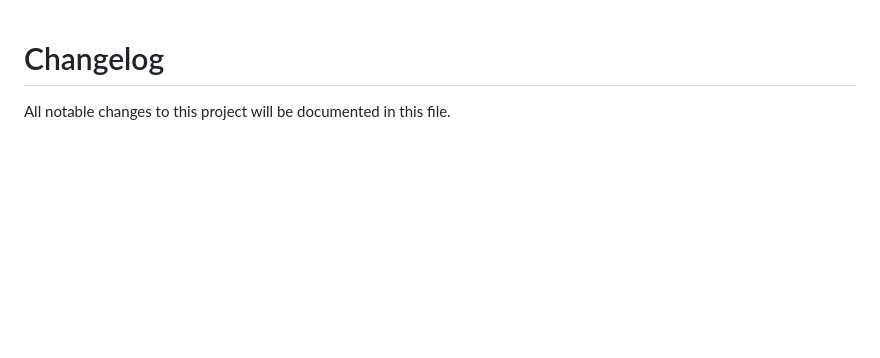
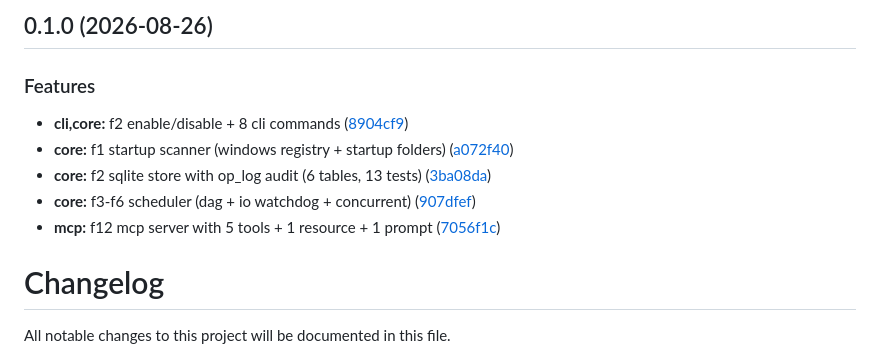
Before and after one commit to peitsan/starter, a Markdown page: CHANGELOG.md, the part around the change. Drawn GitHub-style; blank space fills up the shorter version.

Commit message:
chore(release): v0.1.0

```diff
--- a/CHANGELOG.md
+++ b/CHANGELOG.md
@@ -1,3 +1,16 @@
+
+
+## 0.1.0 (2026-08-26)
+
+
+### Features
+
+* **cli,core:** f2 enable/disable + 8 cli commands ([8904cf9](https://github.com/peitsan/starter/commit/8904cf9e285f173c6ec4c5724cf2cbabcb2ed30e))
+* **core:** f1 startup scanner (windows registry + startup folders) ([a072f40](https://github.com/peitsan/starter/commit/a072f40c268c2a3c993ee9d82d61a965cff3497c))
+* **core:** f2 sqlite store with op_log audit (6 tables, 13 tests) ([3ba08da](https://github.com/peitsan/starter/commit/3ba08daa3ab58b92fbeabda1138f2bc074cc9bb8))
+* **core:** f3-f6 scheduler (dag + io watchdog + concurrent) ([907dfef](https://github.com/peitsan/starter/commit/907dfef3a8f69cab6601df7188e38d34eb427501))
+* **mcp:** f12 mcp server with 5 tools + 1 resource + 1 prompt ([7056f1c](https://github.com/peitsan/starter/commit/7056f1ca5f7eb8ee35d07718af9d0c6651e41564))
+
 # Changelog
 
 All notable changes to this project will be documented in this file.
```
